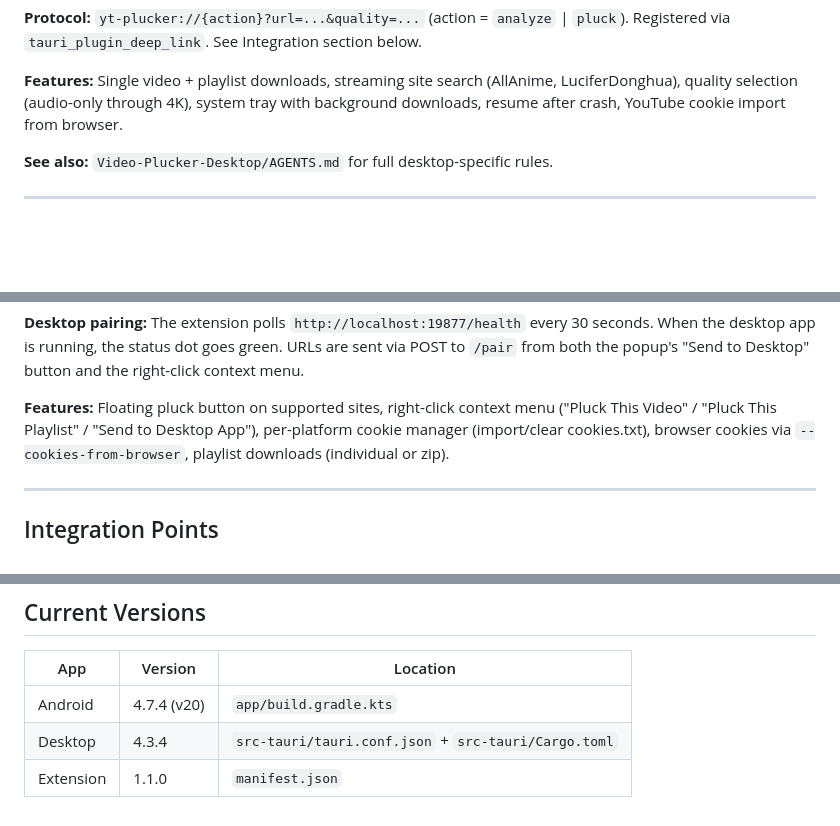
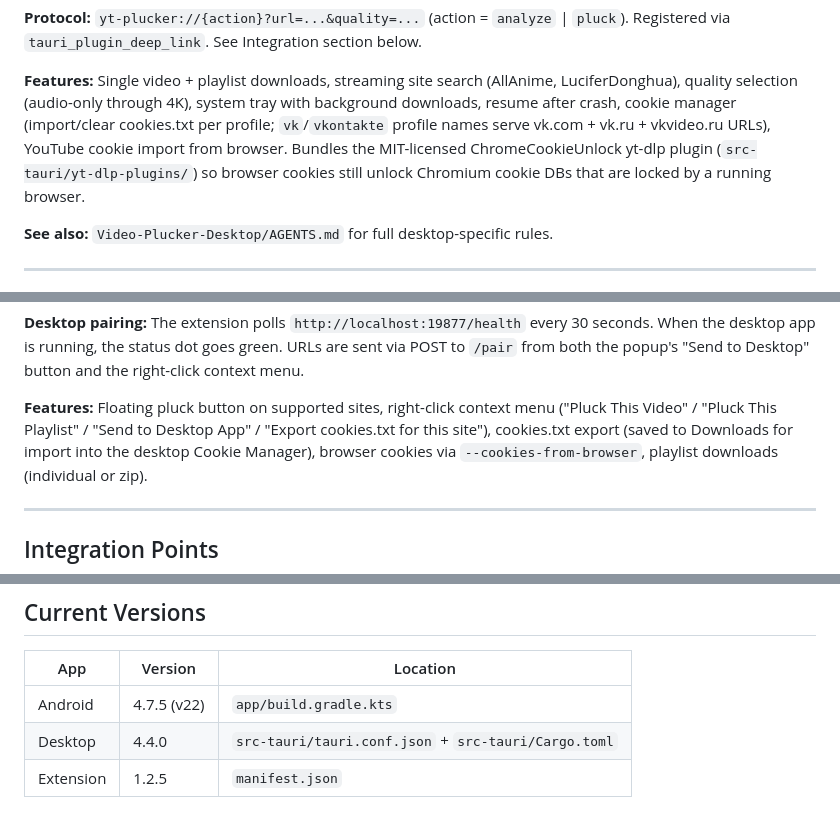
Before and after one commit to XyrusCode/video-plucker, a Markdown page: AGENTS-ECOSYSTEM.md, 3 parts joined by grey strips. Rendered like a GitHub page; blank space fills up the shorter version.

Commit message:
docs: ecosystem AGENTS + integration doc (v4.4.0)

```diff
--- a/AGENTS-ECOSYSTEM.md
+++ b/AGENTS-ECOSYSTEM.md
@@ -143,7 +143,11 @@ TV (leanback launcher), Firebase Remote Config, Sentry crash reporting.
 
 **Features:** Single video + playlist downloads, streaming site search (AllAnime,
 LuciferDonghua), quality selection (audio-only through 4K), system tray with
-background downloads, resume after crash, YouTube cookie import from browser.
+background downloads, resume after crash, cookie manager (import/clear
+cookies.txt per profile; `vk`/`vkontakte` profile names serve vk.com + vk.ru +
+vkvideo.ru URLs), YouTube cookie import from browser. Bundles the MIT-licensed
+ChromeCookieUnlock yt-dlp plugin (`src-tauri/yt-dlp-plugins/`) so browser
+cookies still unlock Chromium cookie DBs that are locked by a running browser.
 
 **See also:** `Video-Plucker-Desktop/AGENTS.md` for full desktop-specific rules.
 
@@ -174,8 +178,9 @@ are sent via POST to `/pair` from both the popup's "Send to Desktop" button
 and the right-click context menu.
 
 **Features:** Floating pluck button on supported sites, right-click context menu
-("Pluck This Video" / "Pluck This Playlist" / "Send to Desktop App"), per-platform
-cookie manager (import/clear cookies.txt), browser cookies via
+("Pluck This Video" / "Pluck This Playlist" / "Send to Desktop App" / "Export
+cookies.txt for this site"), cookies.txt export (saved to Downloads for import
+into the desktop Cookie Manager), browser cookies via
 `--cookies-from-browser`, playlist downloads (individual or zip).
 
 ---
@@ -273,6 +278,6 @@ Video-Plucker/
 
 | App | Version | Location |
 |-----|---------|----------|
-| Android | 4.7.4 (v20) | `app/build.gradle.kts` |
-| Desktop | 4.3.4 | `src-tauri/tauri.conf.json` + `src-tauri/Cargo.toml` |
-| Extension | 1.1.0 | `manifest.json` |
+| Android | 4.7.5 (v22) | `app/build.gradle.kts` |
+| Desktop | 4.4.0 | `src-tauri/tauri.conf.json` + `src-tauri/Cargo.toml` |
+| Extension | 1.2.5 | `manifest.json` |
```
Also changed, not shown: docs/EXTENSION_DESKTOP_INTEGRATION.md (+2 -1 lines).
